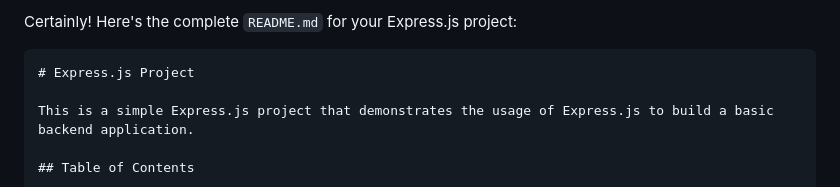
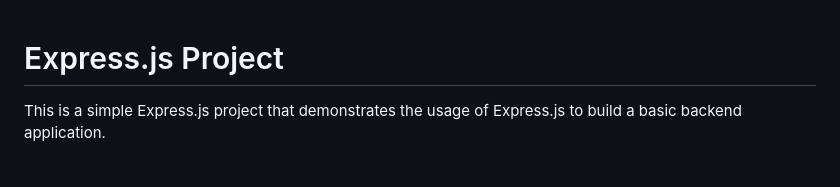
Before and after one commit to ArpitSaini2932/ExpressJs, a Markdown page: readme.md, the part around the change printed below. GitHub-like rendering.

````diff
--- a/readme.md
+++ b/readme.md
@@ -1,6 +1,3 @@
-Certainly! Here's the complete `README.md` for your Express.js project:
-
-```markdown
 # Express.js Project
 
 This is a simple Express.js project that demonstrates the usage of Express.js to build a basic backend application.
````
Also changed, not shown: other parts of readme.md (+0 -1 lines).
